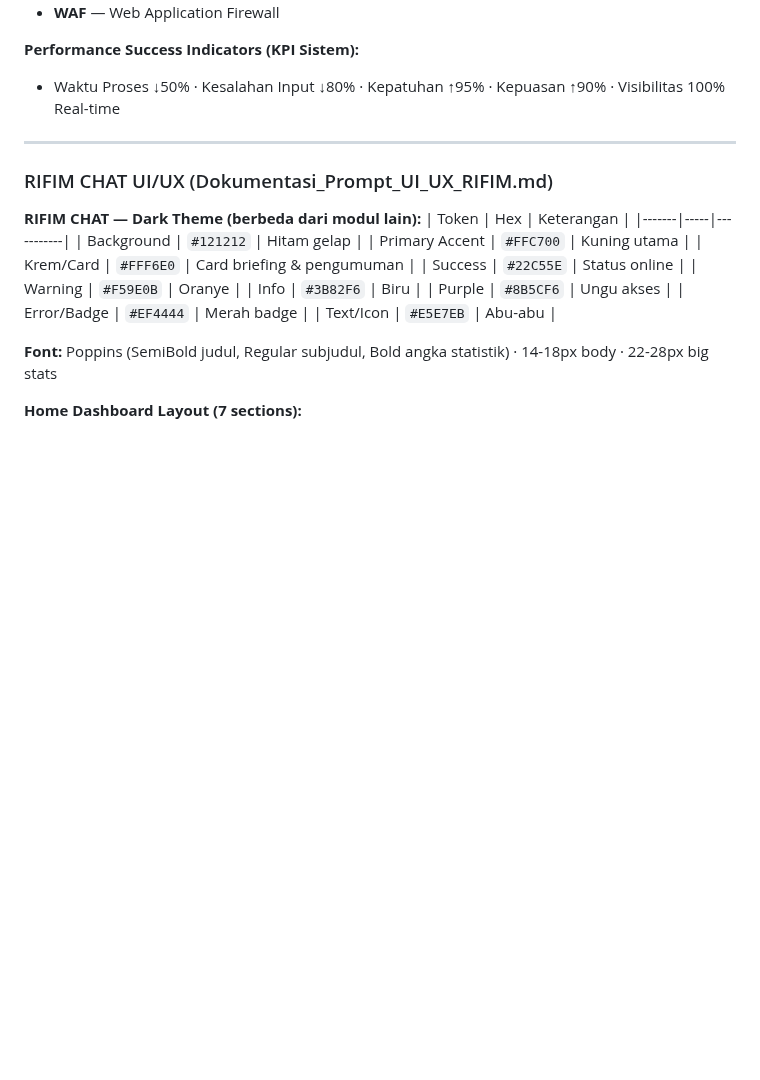
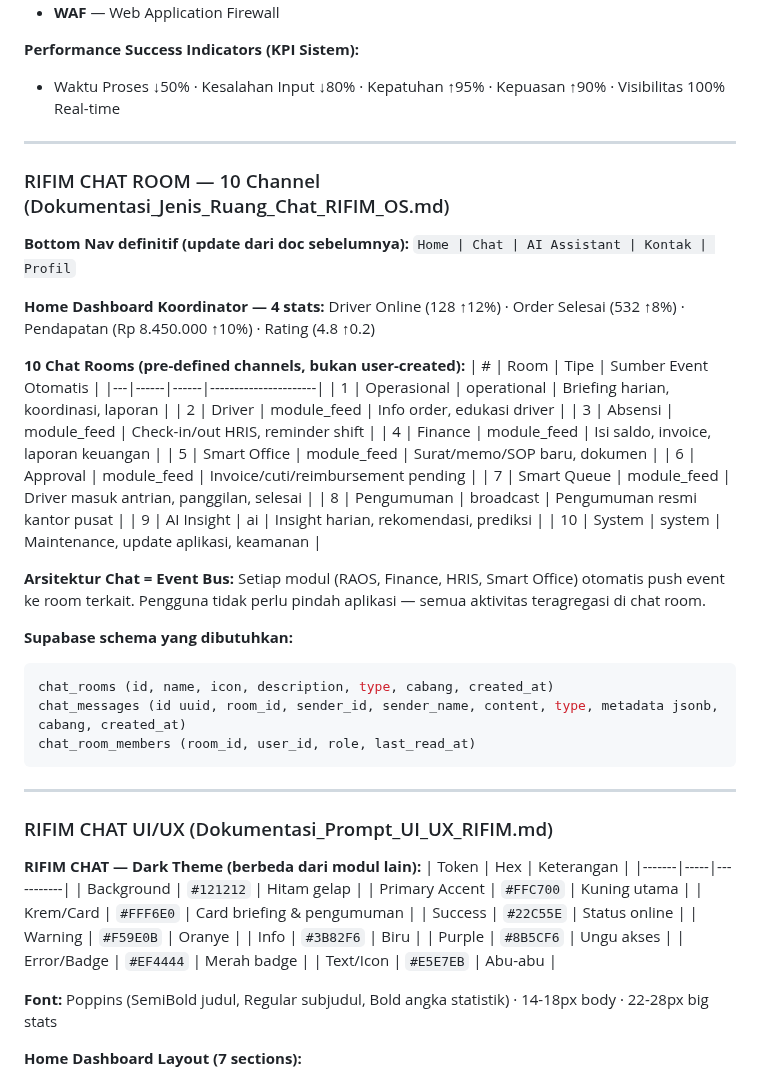
Before and after one commit to menala-Tech/rifim-os, a Markdown page: docs/STATUS.md, the part around the change. Rendered like a GitHub page; blank space fills up the shorter version.

Commit message:
docs(status): tambah RIFIM CHAT ROOM — 10 channel, event bus architecture, Supabase schema
- 10 pre-defined chat rooms: Operasional/Driver/Absensi/Finance/SmartOffice/Approval/SmartQueue/Pengumuman/AI/System
- Bottom nav definitif: Home | Chat | AI Assistant | Kontak | Profil
- Arsitektur: event bus — setiap modul push event ke room terkait
- Supabase schema: chat_rooms, chat_messages, chat_room_members

Co-Authored-By: Claude Sonnet 4.6 <noreply@anthropic.com>
Claude-Session: https://claude.ai/code/session_013KxB9Dh7F2JXYrJDPtL5Q2

````diff
--- a/docs/STATUS.md
+++ b/docs/STATUS.md
@@ -97,6 +97,41 @@ Tunggu batch berikutnya — JANGAN mulai coding sebelum semua batch selesai
 
 **Performance Success Indicators (KPI Sistem):**
 - Waktu Proses ↓50% · Kesalahan Input ↓80% · Kepatuhan ↑95% · Kepuasan ↑90% · Visibilitas 100% Real-time
+
+---
+
+### RIFIM CHAT ROOM — 10 Channel (Dokumentasi_Jenis_Ruang_Chat_RIFIM_OS.md)
+
+**Bottom Nav definitif (update dari doc sebelumnya):**
+`Home | Chat | AI Assistant | Kontak | Profil`
+
+**Home Dashboard Koordinator — 4 stats:**
+Driver Online (128 ↑12%) · Order Selesai (532 ↑8%) · Pendapatan (Rp 8.450.000 ↑10%) · Rating (4.8 ↑0.2)
+
+**10 Chat Rooms (pre-defined channels, bukan user-created):**
+| # | Room | Tipe | Sumber Event Otomatis |
+|---|------|------|----------------------|
+| 1 | Operasional | operational | Briefing harian, koordinasi, laporan |
+| 2 | Driver | module_feed | Info order, edukasi driver |
+| 3 | Absensi | module_feed | Check-in/out HRIS, reminder shift |
+| 4 | Finance | module_feed | Isi saldo, invoice, laporan keuangan |
+| 5 | Smart Office | module_feed | Surat/memo/SOP baru, dokumen |
+| 6 | Approval | module_feed | Invoice/cuti/reimbursement pending |
+| 7 | Smart Queue | module_feed | Driver masuk antrian, panggilan, selesai |
+| 8 | Pengumuman | broadcast | Pengumuman resmi kantor pusat |
+| 9 | AI Insight | ai | Insight harian, rekomendasi, prediksi |
+| 10 | System | system | Maintenance, update aplikasi, keamanan |
+
+**Arsitektur Chat = Event Bus:**
+Setiap modul (RAOS, Finance, HRIS, Smart Office) otomatis push event ke room terkait.
+Pengguna tidak perlu pindah aplikasi — semua aktivitas teragregasi di chat room.
+
+**Supabase schema yang dibutuhkan:**
+```sql
+chat_rooms (id, name, icon, description, type, cabang, created_at)
+chat_messages (id uuid, room_id, sender_id, sender_name, content, type, metadata jsonb, cabang, created_at)
+chat_room_members (room_id, user_id, role, last_read_at)
+```
 
 ---
 
````
